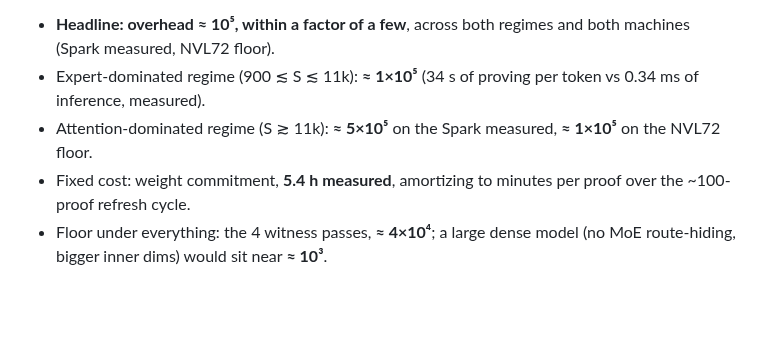
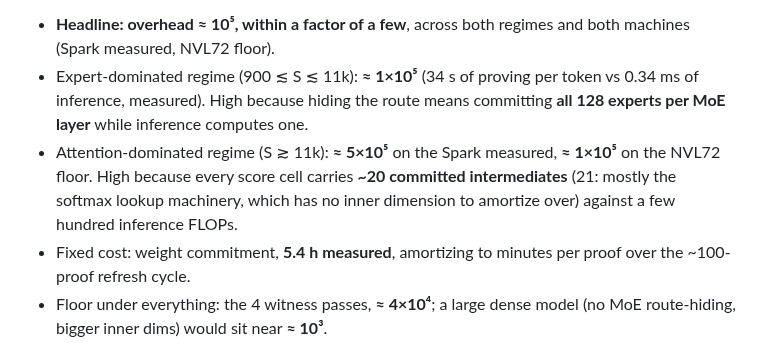
Before and after one commit to JamesPetrie/VerInf, a Markdown page: analysis/overhead-estimate.md, the part around the change. GitHub-like rendering; blank space fills up the shorter version.

Commit message:
overhead-estimate: state up front why the MoE and softmax terms are expensive
Co-Authored-By: Claude Fable 5 <noreply@anthropic.com>

```diff
--- a/analysis/overhead-estimate.md
+++ b/analysis/overhead-estimate.md
@@ -13,9 +13,12 @@ the measured runs of paper §9 and the cost identity of Appendix A.5.
 - **Headline: overhead ≈ 10⁵, within a factor of a few**, across both regimes
   and both machines (Spark measured, NVL72 floor).
 - Expert-dominated regime (900 ≲ S ≲ 11k): **≈ 1×10⁵** (34 s of proving per
-  token vs 0.34 ms of inference, measured).
+  token vs 0.34 ms of inference, measured). High because hiding the route means
+  committing **all 128 experts per MoE layer** while inference computes one.
 - Attention-dominated regime (S ≳ 11k): **≈ 5×10⁵** on the Spark measured,
-  **≈ 1×10⁵** on the NVL72 floor.
+  **≈ 1×10⁵** on the NVL72 floor. High because every score cell carries **~20
+  committed intermediates** (21: mostly the softmax lookup machinery, which has
+  no inner dimension to amortize over) against a few hundred inference FLOPs.
 - Fixed cost: weight commitment, **5.4 h measured**, amortizing to minutes per
   proof over the ~100-proof refresh cycle.
 - Floor under everything: the 4 witness passes, **≈ 4×10⁴**; a large dense
```
